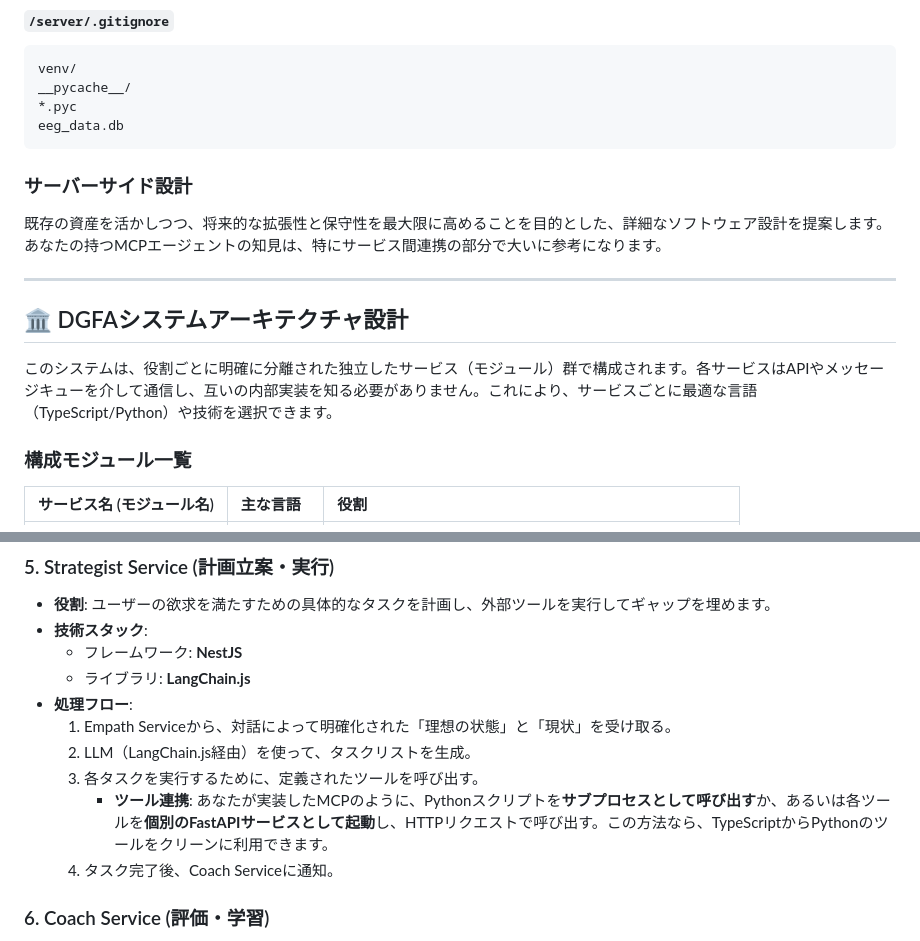
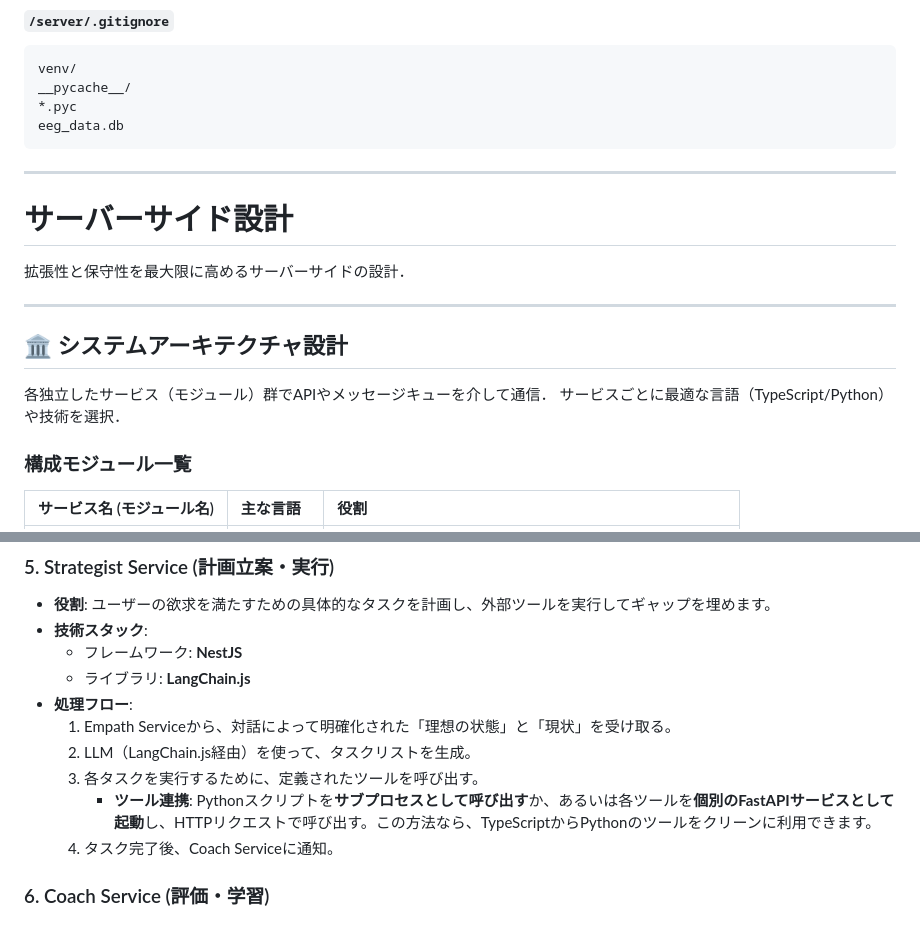
Before and after one commit to biosig-match/eeg-analysis-system, a Markdown page: README.md, 2 parts joined by grey strips. GitHub-like rendering.

````diff
--- a/README.md
+++ b/README.md
@@ -136,15 +136,16 @@ eeg_data.db
 ```
 
 
-
-### サーバーサイド設計
-既存の資産を活かしつつ、将来的な拡張性と保守性を最大限に高めることを目的とした、詳細なソフトウェア設計を提案します。あなたの持つMCPエージェントの知見は、特にサービス間連携の部分で大いに参考になります。
+-----
+# サーバーサイド設計
+拡張性と保守性を最大限に高めるサーバーサイドの設計．
 
 -----
 
-## 🏛️ DGFAシステムアーキテクチャ設計
+## 🏛️ システムアーキテクチャ設計
 
-このシステムは、役割ごとに明確に分離された独立したサービス（モジュール）群で構成されます。各サービスはAPIやメッセージキューを介して通信し、互いの内部実装を知る必要がありません。これにより、サービスごとに最適な言語（TypeScript/Python）や技術を選択できます。
+各独立したサービス（モジュール）群でAPIやメッセージキューを介して通信．
+サービスごとに最適な言語（TypeScript/Python）や技術を選択．
 
 ### 構成モジュール一覧
 
@@ -223,7 +224,7 @@ eeg_data.db
     1.  Empath Serviceから、対話によって明確化された「理想の状態」と「現状」を受け取る。
     2.  LLM（LangChain.js経由）を使って、タスクリストを生成。
     3.  各タスクを実行するために、定義されたツールを呼び出す。
-          * **ツール連携**: あなたが実装したMCPのように、Pythonスクリプトを**サブプロセスとして呼び出す**か、あるいは各ツールを**個別のFastAPIサービスとして起動**し、HTTPリクエストで呼び出す。この方法なら、TypeScriptからPythonのツールをクリーンに利用できます。
+          * **ツール連携**: Pythonスクリプトを**サブプロセスとして呼び出す**か、あるいは各ツールを**個別のFastAPIサービスとして起動**し、HTTPリクエストで呼び出す。この方法なら、TypeScriptからPythonのツールをクリーンに利用できます。
     4.  タスク完了後、Coach Serviceに通知。
 
 ### 6\. Coach Service (評価・学習)
````
